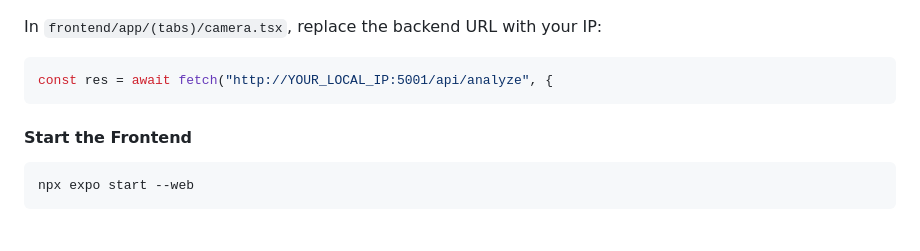
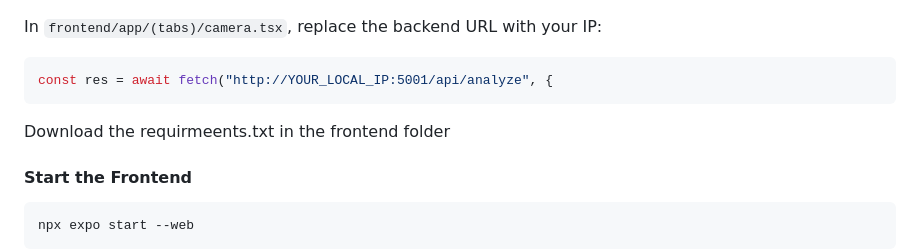
Before and after one commit to KevinAdkins/BudgetBite, a Markdown page: README.md, the part around the change. Drawn GitHub-style; blank space fills up the shorter version.

Commit message:
Update README with requirements.txt download instruction
Added instruction to download requirements.txt for frontend setup.

````diff
--- a/README.md
+++ b/README.md
@@ -75,7 +75,7 @@ In `frontend/app/(tabs)/camera.tsx`, replace the backend URL with your IP:
 ```tsx
 const res = await fetch("http://YOUR_LOCAL_IP:5001/api/analyze", {
 ```
-
+Download the requirmeents.txt in the frontend folder
 #### Start the Frontend
 
 ```bash
````
